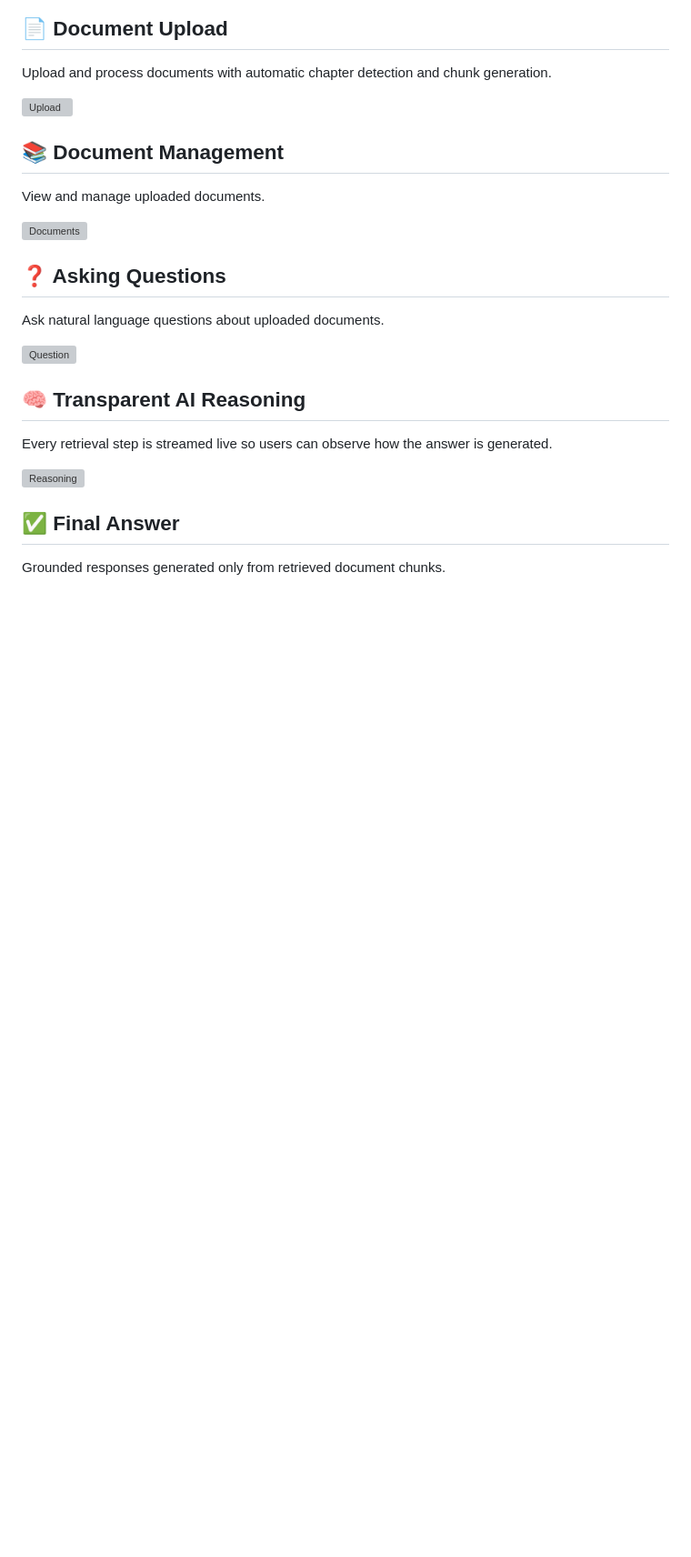
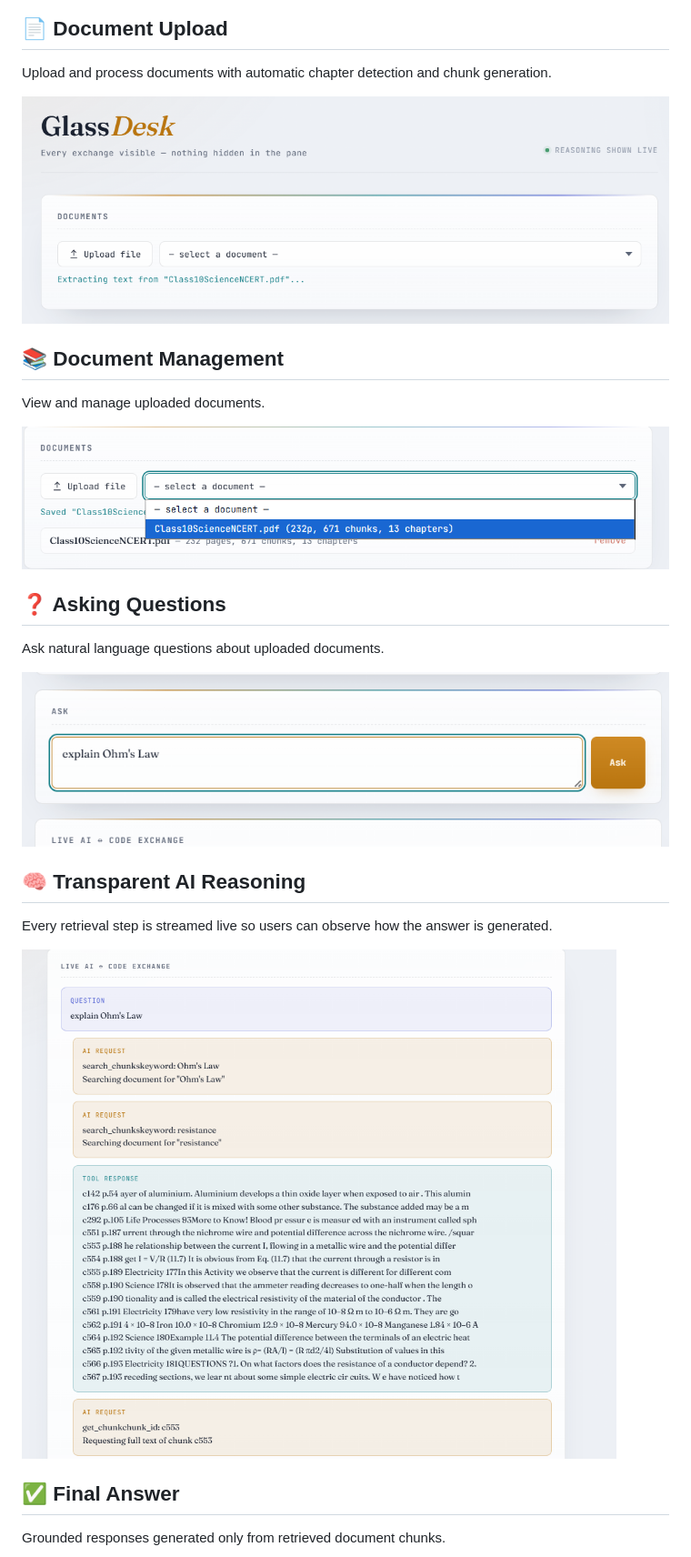
Before and after one commit to CheshtaSharma/GlassDesk, a Markdown page: README.md, the part around one of its changes. Shown at 91% size. GitHub-like rendering; blank space fills up the shorter version; grey boxes are pictures that could not be loaded.

```diff
--- a/README.md
+++ b/README.md
@@ -399,25 +399,25 @@ http://localhost:5000
 
 Upload and process documents with automatic chapter detection and chunk generation.
 
-![Upload](screenshots/upload.png)
+![Upload](Screenshots/upload.png)
 
 ## 📚 Document Management
 
 View and manage uploaded documents.
 
-![Documents](screenshots/documents.png)
+![Documents](Screenshots/documents.png)
 
 ## ❓ Asking Questions
 
 Ask natural language questions about uploaded documents.
 
-![Question](screenshots/question.png)
+![Question](Screenshots/question.png)
 
 ## 🧠 Transparent AI Reasoning
 
 Every retrieval step is streamed live so users can observe how the answer is generated.
 
-![Reasoning](screenshots/reasoning.png)
+![Reasoning](Screenshots/reasoning.png)
 
 ## ✅ Final Answer
 
```
Also changed, not shown: other parts of README.md (+1 -11 lines).
